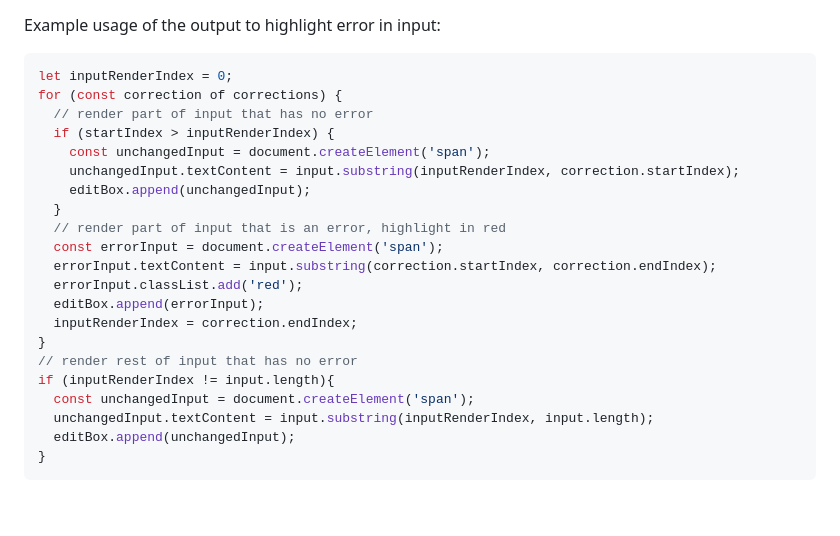
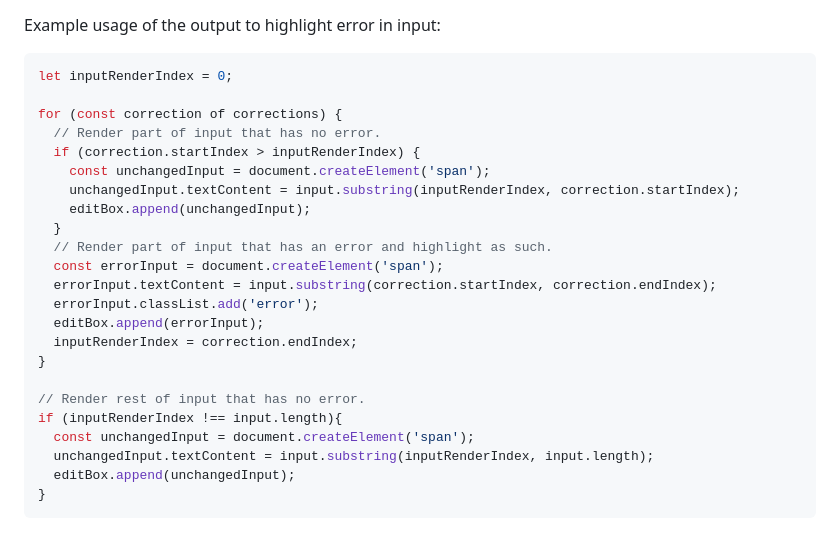
Before and after one commit to webmachinelearning/proofreader-api, a Markdown page: README.md, the part around the change. Rendered like a GitHub page; blank space fills up the shorter version.

Commit message:
Fix code sample

````diff
--- a/README.md
+++ b/README.md
@@ -216,22 +216,24 @@ Example usage of the output to highlight error in input:
 
 ```js
 let inputRenderIndex = 0;
+
 for (const correction of corrections) {
-  // render part of input that has no error
-  if (startIndex > inputRenderIndex) {
+  // Render part of input that has no error.
+  if (correction.startIndex > inputRenderIndex) {
     const unchangedInput = document.createElement('span');
     unchangedInput.textContent = input.substring(inputRenderIndex, correction.startIndex);
     editBox.append(unchangedInput);
   }
-  // render part of input that is an error, highlight in red
+  // Render part of input that has an error and highlight as such.
   const errorInput = document.createElement('span');
   errorInput.textContent = input.substring(correction.startIndex, correction.endIndex);
-  errorInput.classList.add('red');
+  errorInput.classList.add('error');
   editBox.append(errorInput);
   inputRenderIndex = correction.endIndex;
 }
-// render rest of input that has no error
-if (inputRenderIndex != input.length){
+
+// Render rest of input that has no error.
+if (inputRenderIndex !== input.length){
   const unchangedInput = document.createElement('span');
   unchangedInput.textContent = input.substring(inputRenderIndex, input.length);
   editBox.append(unchangedInput);
````
